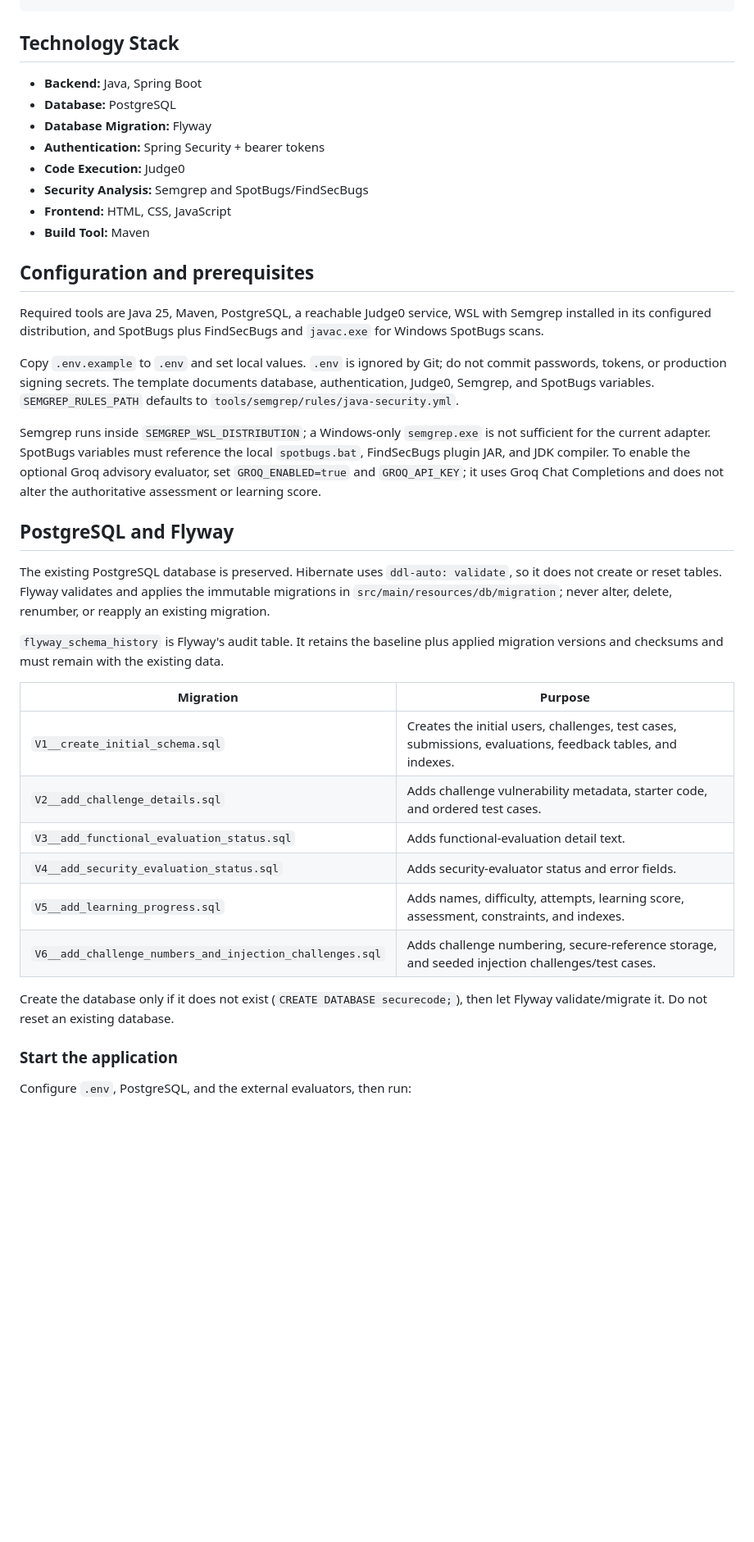
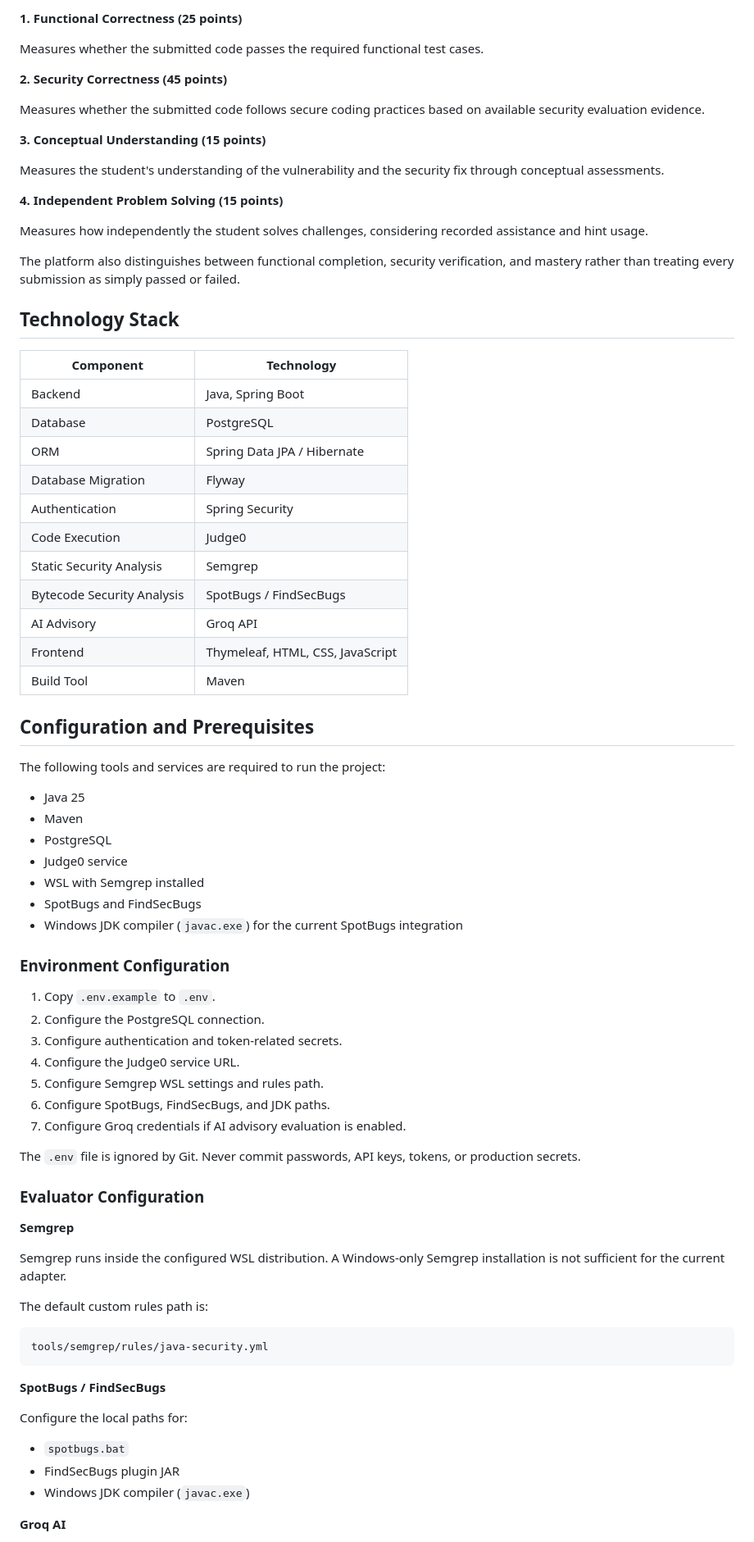
Before and after one commit to jainharsh24/SecureCodingAi, a Markdown page: README.md, the part around one of its changes. Shown at 82% size. GitHub-like rendering; blank space fills up the shorter version.

````diff
--- a/README.md
+++ b/README.md
@@ -54,40 +163,80 @@ ERROR → Stop
+**1. Functional Correctness (25 points)**
+
+Measures whether the submitted code passes the required functional test cases.
+
+**2. Security Correctness (45 points)**
+
+Measures whether the submitted code follows secure coding practices based on available security evaluation evidence.
+
+**3. Conceptual Understanding (15 points)**
+
+Measures the student's understanding of the vulnerability and the security fix through conceptual assessments.
+
+**4. Independent Problem Solving (15 points)**
+
+Measures how independently the student solves challenges, considering recorded assistance and hint usage.
+
+The platform also distinguishes between functional completion, security verification, and mastery rather than treating every submission as simply passed or failed.
 
 ## Technology Stack
 
-* **Backend:** Java, Spring Boot
-* **Database:** PostgreSQL
-* **Database Migration:** Flyway
-* **Authentication:** Spring Security + bearer tokens
-* **Code Execution:** Judge0
-* **Security Analysis:** Semgrep and SpotBugs/FindSecBugs
-* **Frontend:** HTML, CSS, JavaScript
-* **Build Tool:** Maven
+| Component | Technology |
+|---|---|
+| Backend | Java, Spring Boot |
+| Database | PostgreSQL |
+| ORM | Spring Data JPA / Hibernate |
+| Database Migration | Flyway |
+| Authentication | Spring Security |
+| Code Execution | Judge0 |
+| Static Security Analysis | Semgrep |
+| Bytecode Security Analysis | SpotBugs / FindSecBugs |
+| AI Advisory | Groq API |
+| Frontend | Thymeleaf, HTML, CSS, JavaScript |
+| Build Tool | Maven |
 
-## Configuration and prerequisites
+## Configuration and Prerequisites
 
-Required tools are Java 25, Maven, PostgreSQL, a reachable Judge0 service, WSL with Semgrep installed in its configured distribution, and SpotBugs plus FindSecBugs and `javac.exe` for Windows SpotBugs scans.
+The following tools and services are required to run the project:
 
-Copy `.env.example` to `.env` and set local values. `.env` is ignored by Git; do not commit passwords, tokens, or production signing secrets. The template documents database, authentication, Judge0, Semgrep, and SpotBugs variables. `SEMGREP_RULES_PATH` defaults to `tools/semgrep/rules/java-security.yml`.
+- Java 25
+- Maven
+- PostgreSQL
+- Judge0 service
+- WSL with Semgrep installed
+- SpotBugs and FindSecBugs
+- Windows JDK compiler (`javac.exe`) for the current SpotBugs integration
 
-Semgrep runs inside `SEMGREP_WSL_DISTRIBUTION`; a Windows-only `semgrep.exe` is not sufficient for the current adapter. SpotBugs variables must reference the local `spotbugs.bat`, FindSecBugs plugin JAR, and JDK compiler. To enable the optional Groq advisory evaluator, set `GROQ_ENABLED=true` and `GROQ_API_KEY`; it uses Groq Chat Completions and does not alter the authoritative assessment or learning score.
+### Environment Configuration
 
-## PostgreSQL and Flyway
+1. Copy `.env.example` to `.env`.
+2. Configure the PostgreSQL connection.
+3. Configure authentication and token-related secrets.
+4. Configure the Judge0 service URL.
+5. Configure Semgrep WSL settings and rules path.
+6. Configure SpotBugs, FindSecBugs, and JDK paths.
+7. Configure Groq credentials if AI advisory evaluation is enabled.
 
-The existing PostgreSQL database is preserved. Hibernate uses `ddl-auto: validate`, so it does not create or reset tables. Flyway validates and applies the immutable migrations in `src/main/resources/db/migration`; never alter, delete, renumber, or reapply an existing migration.
+The `.env` file is ignored by Git. Never commit passwords, API keys, tokens, or production secrets.
 
-`flyway_schema_history` is Flyway's audit table. It retains the baseline plus applied migration versions and checksums and must remain with the existing data.
+### Evaluator Configuration
 
-| Migration | Purpose |
-| --- | --- |
-| `V1__create_initial_schema.sql` | Creates the initial users, challenges, test cases, submissions, evaluations, feedback tables, and indexes. |
-| `V2__add_challenge_details.sql` | Adds challenge vulnerability metadata, starter code, and ordered test cases. |
-| `V3__add_functional_evaluation_status.sql` | Adds functional-evaluation detail text. |
-| `V4__add_security_evaluation_status.sql` | Adds security-evaluator status and error fields. |
-| `V5__add_learning_progress.sql` | Adds names, difficulty, attempts, learning score, assessment, constraints, and indexes. |
-| `V6__add_challenge_numbers_and_injection_challenges.sql` | Adds challenge numbering, secure-reference storage, and seeded injection challenges/test cases. |
+**Semgrep**
 
-Create the database only if it does not exist (`CREATE DATABASE securecode;`), then let Flyway validate/migrate it. Do not reset an existing database.
+Semgrep runs inside the configured WSL distribution. A Windows-only Semgrep installation is not sufficient for the current adapter.
 
-### Start the application
+The default custom rules path is:
 
-Configure `.env`, PostgreSQL, and the external evaluators, then run:
+```text
+tools/semgrep/rules/java-security.yml
+```
+
+**SpotBugs / FindSecBugs**
+
+Configure the local paths for:
+
+- `spotbugs.bat`
+- FindSecBugs plugin JAR
+- Windows JDK compiler (`javac.exe`)
+
+**Groq AI**
+
````
Also changed, not shown: other parts of README.md (+234 -39 lines).
